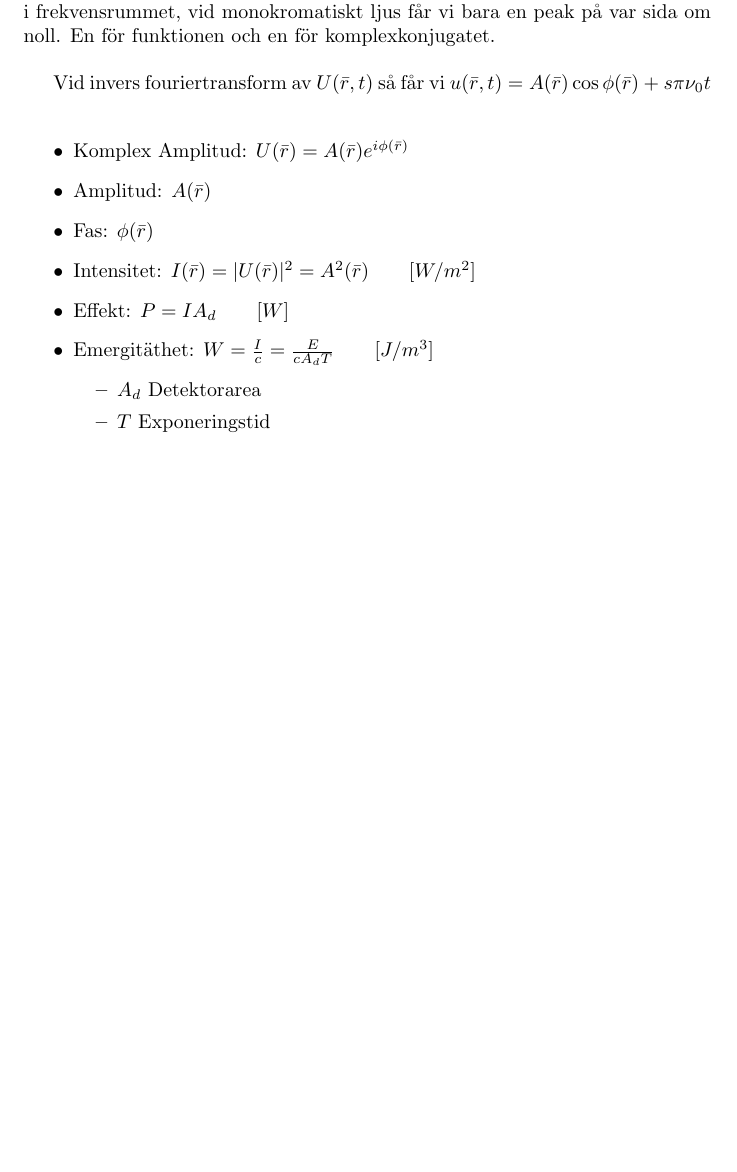
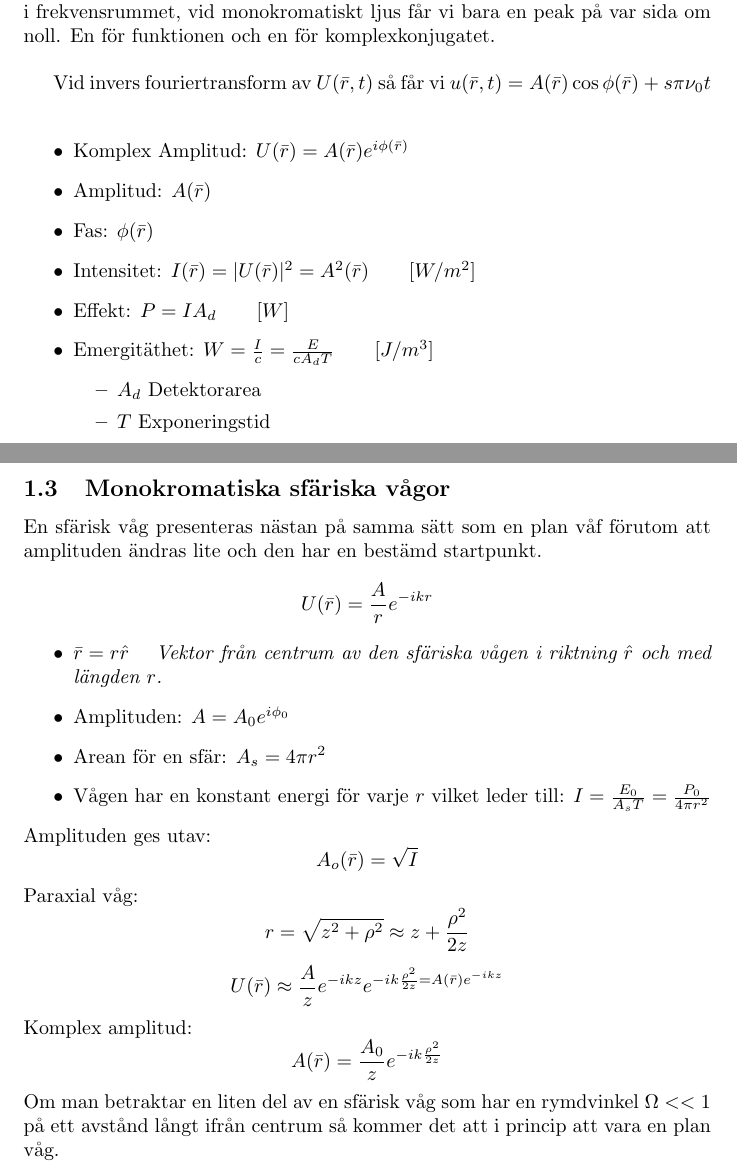
Before and after one commit to spogbob/Lecture-Notes, a LaTeX document (F0048T Optics and Photonics/Lessons/Lecture_WaveOptics.tex): part of page 2 of 2 before the commit and two parts of pages 2 and 3 of 3 after it, the two joined at a grey line, cut so that both start at the same text, the shorter picture padded with empty space. Compiled offline with pdfLaTeX.

Commit message:
Sfäriska vågor

```diff
--- a/F0048T Optics and Photonics/Lessons/Lecture5_WaveOptics.tex
+++ b/F0048T Optics and Photonics/Lessons/Lecture_WaveOptics.tex
@@ -82,5 +82,35 @@
     \end{itemize}
   \end{itemize}
 
+  \newpage
+  \subsection{Monokromatiska sfäriska vågor}
+    En sfärisk våg presenteras nästan på samma sätt som en plan våf förutom att amplituden ändras lite och den har en bestämd startpunkt.
+    \[
+      U(\bar{r})=\frac{A}{r}e^{-ikr}
+    \]
+    \begin{itemize}
+      \item $\bar{r}=r\hat{r}$ \quad\textit{Vektor från centrum av den sfäriska vågen i riktning $\hat{r}$ och med längden $r$.}
+      \item Amplituden: $A = A_0e^{i\phi_0}$
+      \item Arean för en sfär: $A_s=4\pi r^2$
+      \item Vågen har en konstant energi för varje $r$ vilket leder till: $I=\frac{E_0}{A_sT}=\frac{P_0}{4\pi r^2}$
+    \end{itemize}
+    Amplituden ges utav:
+    \[
+    A_o(\bar{r})=\sqrt{I}
+    \]
+    Paraxial våg:
+    \[
+      r = \sqrt{z^2+\rho^2}\approx z+\frac{\rho^2}{2z}
+    \]
+    \[
+      U(\bar{r})\approx \frac{A}{z}e^{-ikz}e^{-ik\frac{\rho^2}{2z}=A(\bar{r})e^{-ikz}}
+    \]
+    Komplex amplitud:
+    \[
+      A(\bar{r})=\frac{A_0}{z}e^{-ik\frac{\rho^2}{2z}}
+    \]
+    Om man betraktar en liten del av en sfärisk våg som har en rymdvinkel $\Omega<<1$ på ett avstånd långt ifrån centrum så kommer det att i princip att vara en plan våg.
+
+
 
 \end{document}
```
Also changed, not shown: F0048T Optics and Photonics/Lessons/Lecture_WaveOptics.pdf (added).
